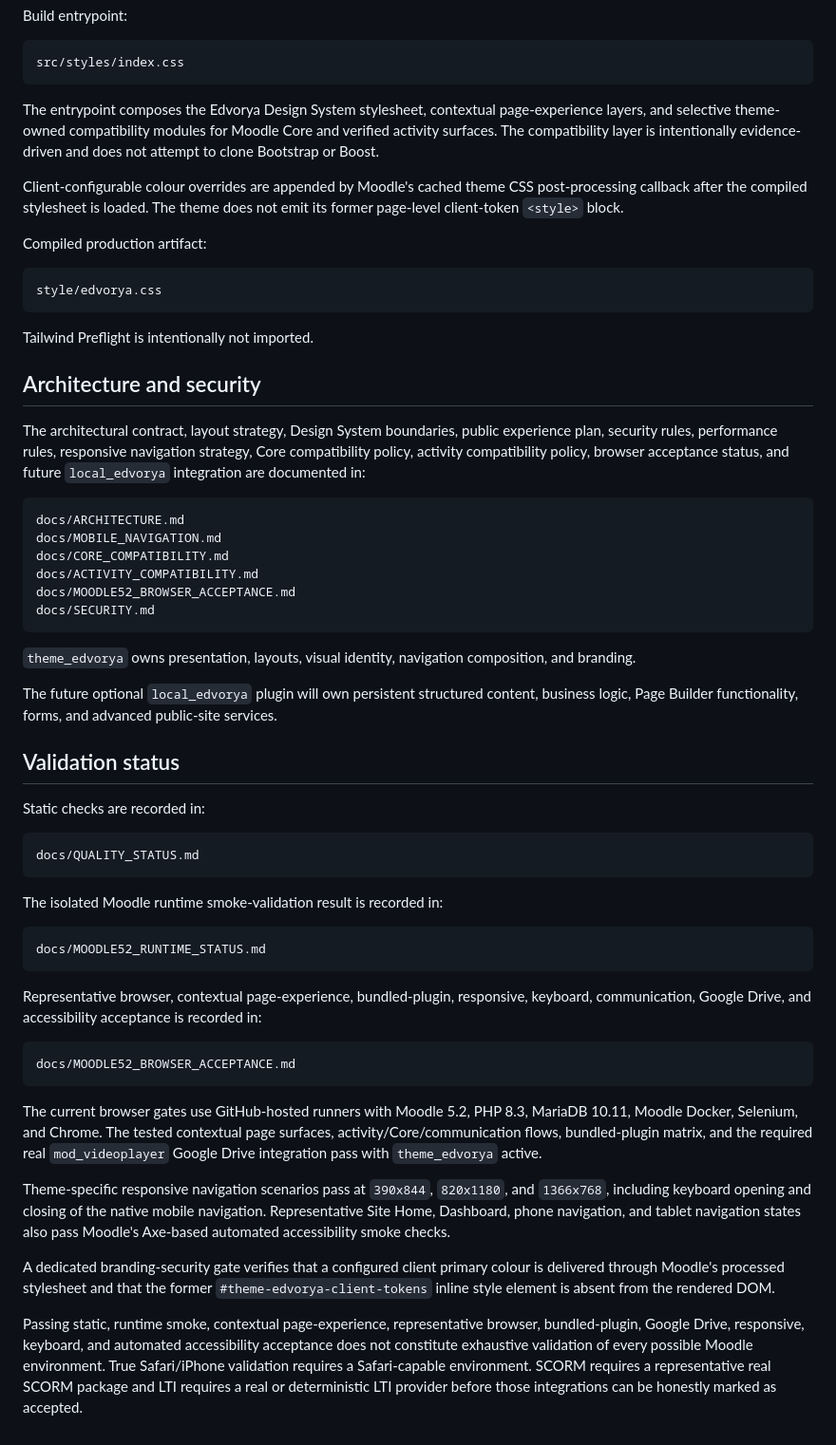
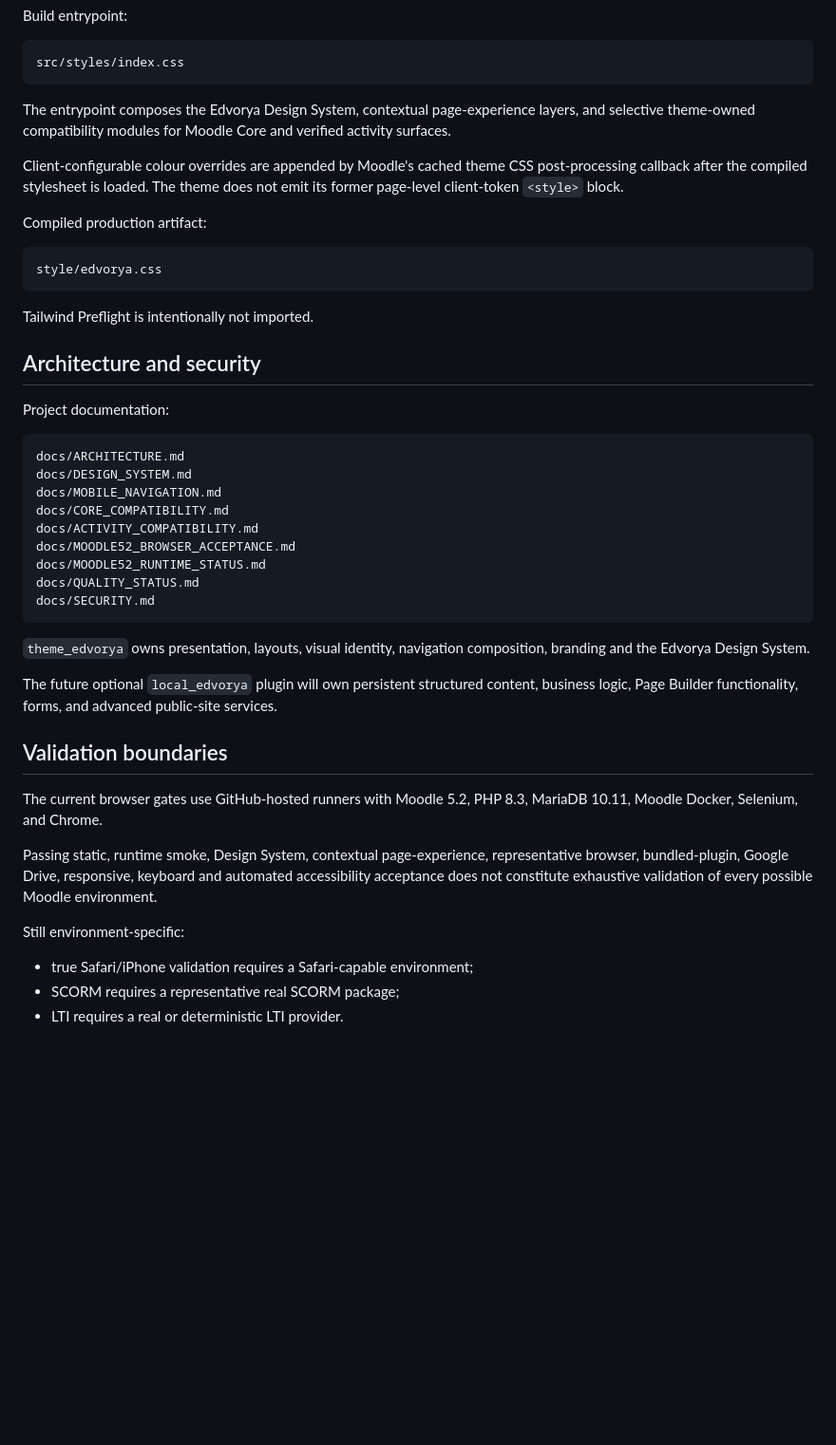
Before and after one commit to JoseMorenoSalgado/Edvorya-Theme, a Markdown page: README.md, the part around one of its changes. Shown at 95% size. Rendered like a GitHub page; blank space fills up the shorter version.

````diff
--- a/README.md
+++ b/README.md
@@ -133,7 +183,7 @@ Build entrypoint:
 src/styles/index.css
 ```
 
-The entrypoint composes the Edvorya Design System stylesheet, contextual page-experience layers, and selective theme-owned compatibility modules for Moodle Core and verified activity surfaces. The compatibility layer is intentionally evidence-driven and does not attempt to clone Bootstrap or Boost.
+The entrypoint composes the Edvorya Design System, contextual page-experience layers, and selective theme-owned compatibility modules for Moodle Core and verified activity surfaces.
 
 Client-configurable colour overrides are appended by Moodle's cached theme CSS post-processing callback after the compiled stylesheet is loaded. The theme does not emit its former page-level client-token `<style>` block.
 
@@ -147,45 +197,32 @@ Tailwind Preflight is intentionally not imported.
 
 ## Architecture and security
 
-The architectural contract, layout strategy, Design System boundaries, public experience plan, security rules, performance rules, responsive navigation strategy, Core compatibility policy, activity compatibility policy, browser acceptance status, and future `local_edvorya` integration are documented in:
+Project documentation:
 
 ```text
 docs/ARCHITECTURE.md
+docs/DESIGN_SYSTEM.md
 docs/MOBILE_NAVIGATION.md
 docs/CORE_COMPATIBILITY.md
 docs/ACTIVITY_COMPATIBILITY.md
 docs/MOODLE52_BROWSER_ACCEPTANCE.md
+docs/MOODLE52_RUNTIME_STATUS.md
+docs/QUALITY_STATUS.md
 docs/SECURITY.md
 ```
 
-`theme_edvorya` owns presentation, layouts, visual identity, navigation composition, and branding.
+`theme_edvorya` owns presentation, layouts, visual identity, navigation composition, branding and the Edvorya Design System.
 
 The future optional `local_edvorya` plugin will own persistent structured content, business logic, Page Builder functionality, forms, and advanced public-site services.
 
-## Validation status
+## Validation boundaries
 
-Static checks are recorded in:
+The current browser gates use GitHub-hosted runners with Moodle 5.2, PHP 8.3, MariaDB 10.11, Moodle Docker, Selenium, and Chrome.
 
-```text
-docs/QUALITY_STATUS.md
-```
+Passing static, runtime smoke, Design System, contextual page-experience, representative browser, bundled-plugin, Google Drive, responsive, keyboard and automated accessibility acceptance does not constitute exhaustive validation of every possible Moodle environment.
 
-The isolated Moodle runtime smoke-validation result is recorded in:
+Still environment-specific:
 
-```text
-docs/MOODLE52_RUNTIME_STATUS.md
-```
-
-Representative browser, contextual page-experience, bundled-plugin, responsive, keyboard, communication, Google Drive, and accessibility acceptance is recorded in:
-
-```text
-docs/MOODLE52_BROWSER_ACCEPTANCE.md
-```
-
-The current browser gates use GitHub-hosted runners with Moodle 5.2, PHP 8.3, MariaDB 10.11, Moodle Docker, Selenium, and Chrome. The tested contextual page surfaces, activity/Core/communication flows, bundled-plugin matrix, and the required real `mod_videoplayer` Google Drive integration pass with `theme_edvorya` active.
-
-Theme-specific responsive navigation scenarios pass at `390x844`, `820x1180`, and `1366x768`, including keyboard opening and closing of the native mobile navigation. Representative Site Home, Dashboard, phone navigation, and tablet navigation states also pass Moodle's Axe-based automated accessibility smoke checks.
-
-A dedicated branding-security gate verifies that a configured client primary colour is delivered through Moodle's processed stylesheet and that the former `#theme-edvorya-client-tokens` inline style element is absent from the rendered DOM.
-
-Passing static, runtime smoke, contextual page-experience, representative browser, bundled-plugin, Google Drive, responsive, keyboard, and automated accessibility acceptance does not constitute exhaustive validation of every possible Moodle environment. True Safari/iPhone validation requires a Safari-capable environment. SCORM requires a representative real SCORM package and LTI requires a real or deterministic LTI provider before those integrations can be honestly marked as accepted.
+- true Safari/iPhone validation requires a Safari-capable environment;
+- SCORM requires a representative real SCORM package;
+- LTI requires a real or deterministic LTI provider.
````
Also changed, not shown: other parts of README.md (+66 -16 lines).
